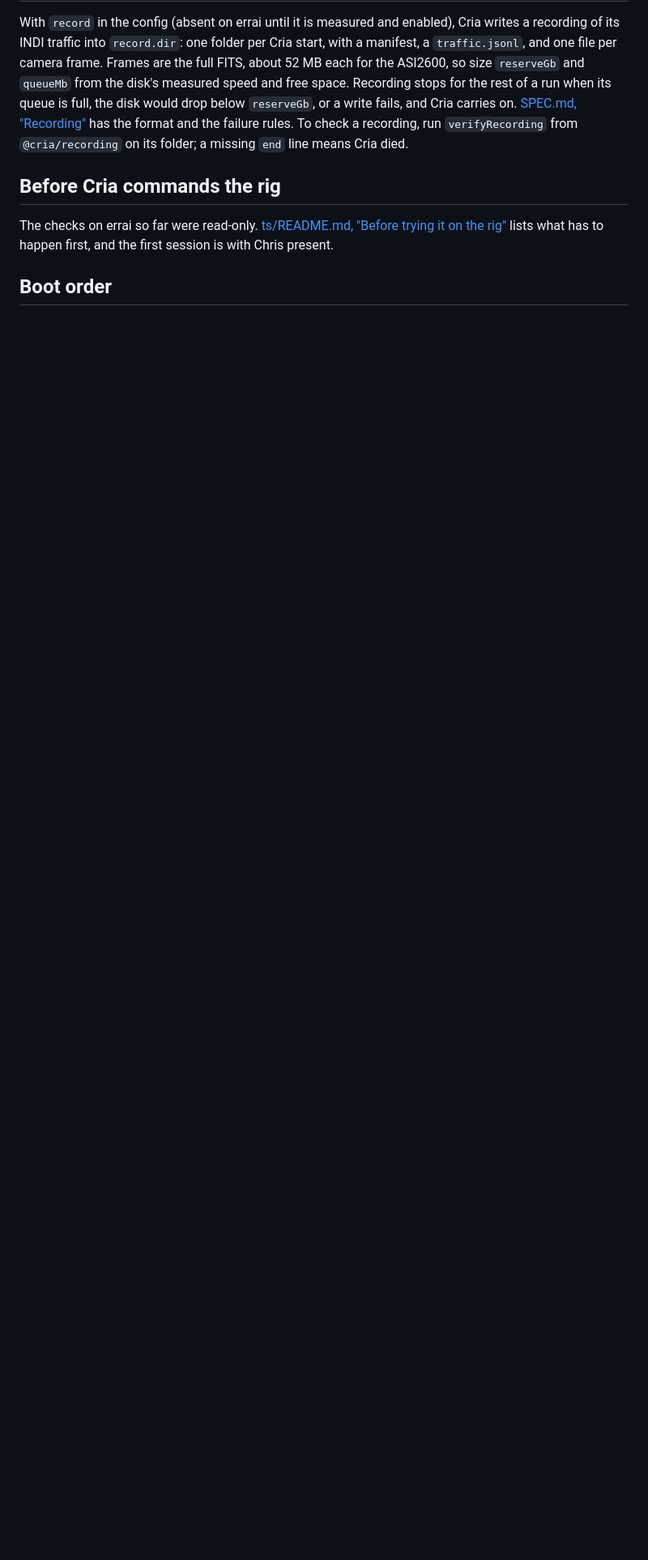
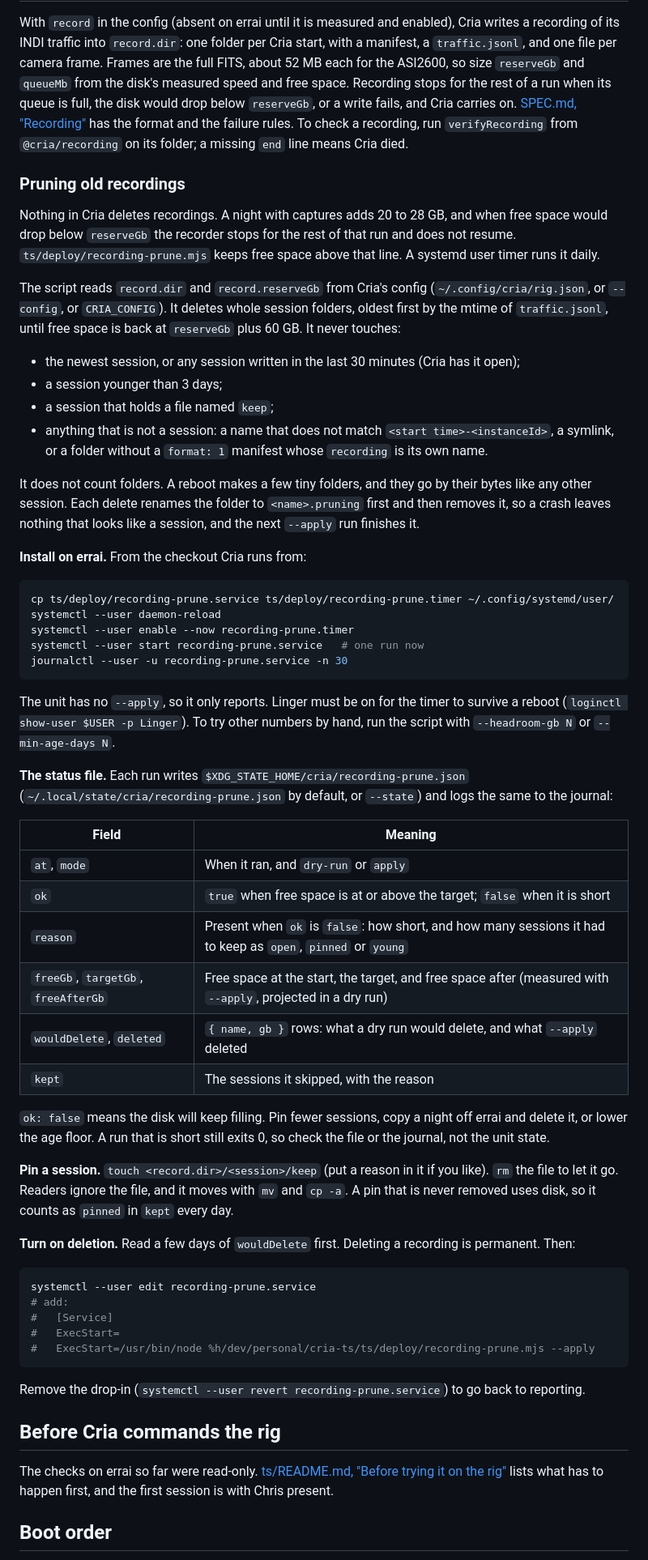
Before and after one commit to chrhicks/cria, a Markdown page: docs/runtime.md, the part around the change. Shown at 81% size. Rendered like a GitHub page; blank space fills up the shorter version.

Commit message:
docs(runtime): document recording pruning
Co-Authored-By: Claude Sonnet 5.5 <noreply@anthropic.com>

````diff
--- a/docs/runtime.md
+++ b/docs/runtime.md
@@ -254,6 +254,58 @@ A capture writes its frame to `imageDirectory` as ImageBytes. The folder is a ro
 
 With `record` in the config (absent on errai until it is measured and enabled), Cria writes a recording of its INDI traffic into `record.dir`: one folder per Cria start, with a manifest, a `traffic.jsonl`, and one file per camera frame. Frames are the full FITS, about 52 MB each for the ASI2600, so size `reserveGb` and `queueMb` from the disk's measured speed and free space. Recording stops for the rest of a run when its queue is full, the disk would drop below `reserveGb`, or a write fails, and Cria carries on. [SPEC.md, "Recording"](ts/SPEC.md#recording) has the format and the failure rules. To check a recording, run `verifyRecording` from `@cria/recording` on its folder; a missing `end` line means Cria died.
 
+### Pruning old recordings
+
+Nothing in Cria deletes recordings. A night with captures adds 20 to 28 GB, and when free space would drop below `reserveGb` the recorder stops for the rest of that run and does not resume. `ts/deploy/recording-prune.mjs` keeps free space above that line. A systemd user timer runs it daily.
+
+The script reads `record.dir` and `record.reserveGb` from Cria's config (`~/.config/cria/rig.json`, or `--config`, or `CRIA_CONFIG`). It deletes whole session folders, oldest first by the mtime of `traffic.jsonl`, until free space is back at `reserveGb` plus 60 GB. It never touches:
+
+- the newest session, or any session written in the last 30 minutes (Cria has it open);
+- a session younger than 3 days;
+- a session that holds a file named `keep`;
+- anything that is not a session: a name that does not match `<start time>-<instanceId>`, a symlink, or a folder without a `format: 1` manifest whose `recording` is its own name.
+
+It does not count folders. A reboot makes a few tiny folders, and they go by their bytes like any other session. Each delete renames the folder to `<name>.pruning` first and then removes it, so a crash leaves nothing that looks like a session, and the next `--apply` run finishes it.
+
+**Install on errai.** From the checkout Cria runs from:
+
+```sh
+cp ts/deploy/recording-prune.service ts/deploy/recording-prune.timer ~/.config/systemd/user/
+systemctl --user daemon-reload
+systemctl --user enable --now recording-prune.timer
+systemctl --user start recording-prune.service   # one run now
+journalctl --user -u recording-prune.service -n 30
+```
+
+The unit has no `--apply`, so it only reports. Linger must be on for the timer to survive a reboot (`loginctl show-user $USER -p Linger`). To try other numbers by hand, run the script with `--headroom-gb N` or `--min-age-days N`.
+
+**The status file.** Each run writes `$XDG_STATE_HOME/cria/recording-prune.json` (`~/.local/state/cria/recording-prune.json` by default, or `--state`) and logs the same to the journal:
+
+| Field | Meaning |
+| --- | --- |
+| `at`, `mode` | When it ran, and `dry-run` or `apply` |
+| `ok` | `true` when free space is at or above the target; `false` when it is short |
+| `reason` | Present when `ok` is `false`: how short, and how many sessions it had to keep as `open`, `pinned` or `young` |
+| `freeGb`, `targetGb`, `freeAfterGb` | Free space at the start, the target, and free space after (measured with `--apply`, projected in a dry run) |
+| `wouldDelete`, `deleted` | `{ name, gb }` rows: what a dry run would delete, and what `--apply` deleted |
+| `kept` | The sessions it skipped, with the reason |
+
+`ok: false` means the disk will keep filling. Pin fewer sessions, copy a night off errai and delete it, or lower the age floor. A run that is short still exits 0, so check the file or the journal, not the unit state.
+
+**Pin a session.** `touch <record.dir>/<session>/keep` (put a reason in it if you like). `rm` the file to let it go. Readers ignore the file, and it moves with `mv` and `cp -a`. A pin that is never removed uses disk, so it counts as `pinned` in `kept` every day.
+
+**Turn on deletion.** Read a few days of `wouldDelete` first. Deleting a recording is permanent. Then:
+
+```sh
+systemctl --user edit recording-prune.service
+# add:
+#   [Service]
+#   ExecStart=
+#   ExecStart=/usr/bin/node %h/dev/personal/cria-ts/ts/deploy/recording-prune.mjs --apply
+```
+
+Remove the drop-in (`systemctl --user revert recording-prune.service`) to go back to reporting.
+
 ## Before Cria commands the rig
 
 The checks on errai so far were read-only. [ts/README.md, "Before trying it on the rig"](../ts/README.md#before-trying-it-on-the-rig) lists what has to happen first, and the first session is with Chris present.
````
